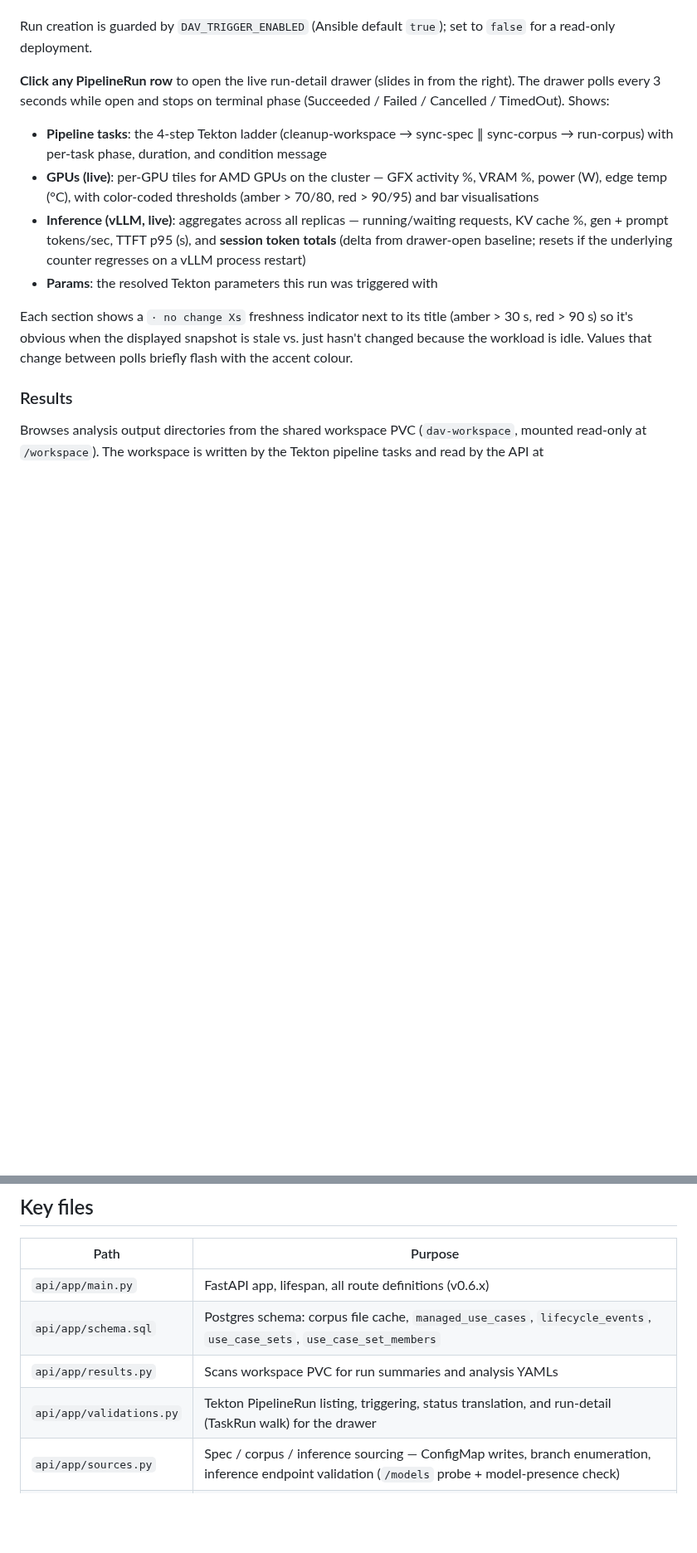
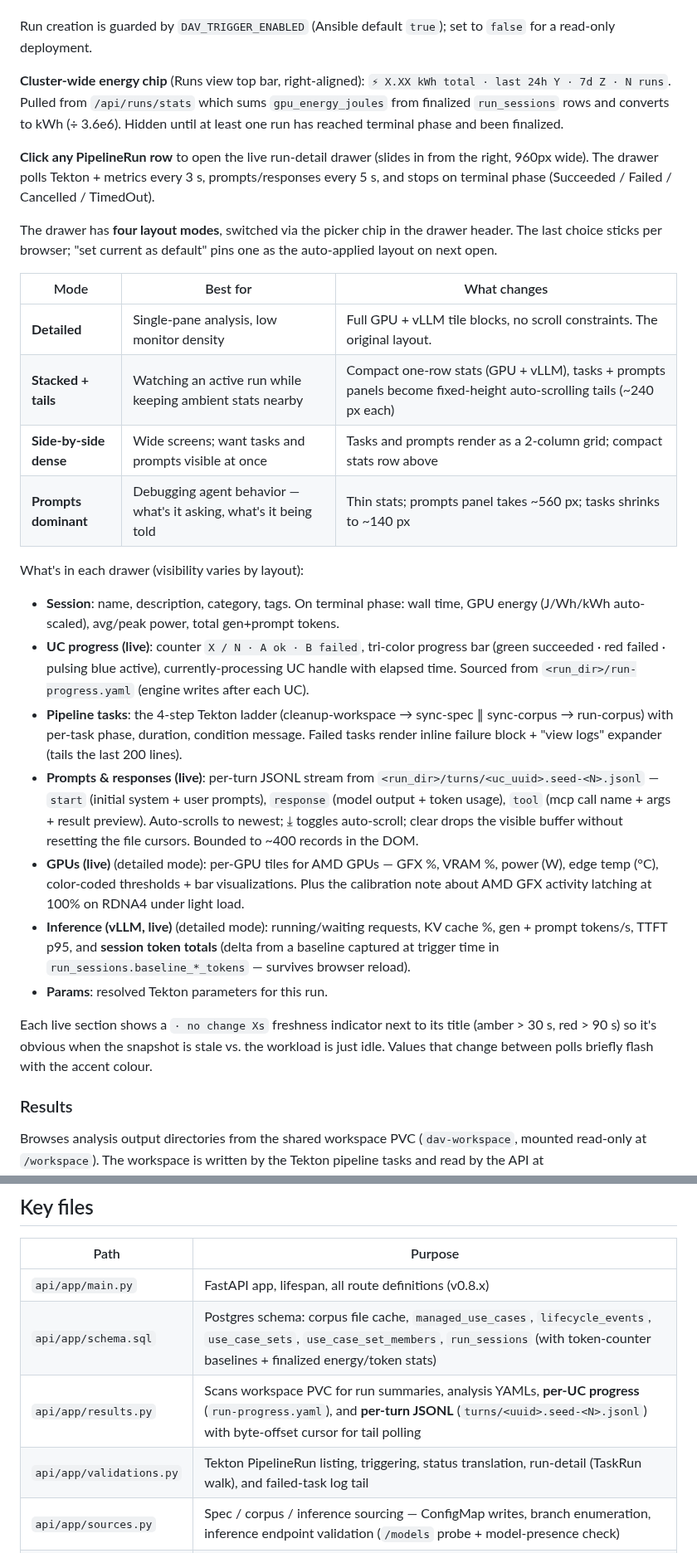
Before and after one commit to croadfeldt/dav, a Markdown page: review-console/README.md, 2 parts joined by grey strips. Shown at 83% size. Rendered like a GitHub page; blank space fills up the shorter version.

Commit message:
docs: capture v0.8 — 4-layout drawer, prompts panel, kWh chip, turns emitter
review-console/README.md:
- Runs tab section: document the four drawer layout modes with a
  quick comparison table, what's in each section incl. the new
  Prompts & responses panel and live UC progress
- Cluster-wide kWh chip on the Runs tab top bar
- Key files table: schema includes run_sessions; results.py reads
  per-UC progress + per-turn JSONL with cursor

review-console/AI-PROMPT.md:
- "Built (as of v0.8.x)" section updated with the four layouts,
  layout picker + persistence, session metadata, live prompts panel,
  per-UC progress, cluster kWh chip, persisted token baselines
- "Not yet built" list rebalanced: per-UC progress removed (built);
  NL UC authoring + FMS scraper called out

Co-Authored-By: Claude Sonnet 4.6 <noreply@anthropic.com>

```diff
--- a/review-console/README.md
+++ b/review-console/README.md
@@ -24,13 +24,29 @@ Lists all PipelineRuns for the configured Tekton pipeline, sorted newest first.
 
 Run creation is guarded by `DAV_TRIGGER_ENABLED` (Ansible default `true`); set to `false` for a read-only deployment.
 
-**Click any PipelineRun row** to open the live run-detail drawer (slides in from the right). The drawer polls every 3 seconds while open and stops on terminal phase (Succeeded / Failed / Cancelled / TimedOut). Shows:
-- **Pipeline tasks**: the 4-step Tekton ladder (cleanup-workspace → sync-spec ∥ sync-corpus → run-corpus) with per-task phase, duration, and condition message
-- **GPUs (live)**: per-GPU tiles for AMD GPUs on the cluster — GFX activity %, VRAM %, power (W), edge temp (°C), with color-coded thresholds (amber > 70/80, red > 90/95) and bar visualisations
-- **Inference (vLLM, live)**: aggregates across all replicas — running/waiting requests, KV cache %, gen + prompt tokens/sec, TTFT p95 (s), and **session token totals** (delta from drawer-open baseline; resets if the underlying counter regresses on a vLLM process restart)
-- **Params**: the resolved Tekton parameters this run was triggered with
+**Cluster-wide energy chip** (Runs view top bar, right-aligned): `⚡ X.XX kWh total · last 24h Y · 7d Z · N runs`. Pulled from `/api/runs/stats` which sums `gpu_energy_joules` from finalized `run_sessions` rows and converts to kWh (÷ 3.6e6). Hidden until at least one run has reached terminal phase and been finalized.
 
-Each section shows a `· no change Xs` freshness indicator next to its title (amber > 30 s, red > 90 s) so it's obvious when the displayed snapshot is stale vs. just hasn't changed because the workload is idle. Values that change between polls briefly flash with the accent colour.
+**Click any PipelineRun row** to open the live run-detail drawer (slides in from the right, 960px wide). The drawer polls Tekton + metrics every 3 s, prompts/responses every 5 s, and stops on terminal phase (Succeeded / Failed / Cancelled / TimedOut).
+
+The drawer has **four layout modes**, switched via the picker chip in the drawer header. The last choice sticks per browser; "set current as default" pins one as the auto-applied layout on next open.
+
+| Mode | Best for | What changes |
+|---|---|---|
+| **Detailed** | Single-pane analysis, low monitor density | Full GPU + vLLM tile blocks, no scroll constraints. The original layout. |
+| **Stacked + tails** | Watching an active run while keeping ambient stats nearby | Compact one-row stats (GPU + vLLM), tasks + prompts panels become fixed-height auto-scrolling tails (~240 px each) |
+| **Side-by-side dense** | Wide screens; want tasks and prompts visible at once | Tasks and prompts render as a 2-column grid; compact stats row above |
+| **Prompts dominant** | Debugging agent behavior — what's it asking, what's it being told | Thin stats; prompts panel takes ~560 px; tasks shrinks to ~140 px |
+
+What's in each drawer (visibility varies by layout):
+- **Session**: name, description, category, tags. On terminal phase: wall time, GPU energy (J/Wh/kWh auto-scaled), avg/peak power, total gen+prompt tokens.
+- **UC progress (live)**: counter `X / N · A ok · B failed`, tri-color progress bar (green succeeded · red failed · pulsing blue active), currently-processing UC handle with elapsed time. Sourced from `<run_dir>/run-progress.yaml` (engine writes after each UC).
+- **Pipeline tasks**: the 4-step Tekton ladder (cleanup-workspace → sync-spec ∥ sync-corpus → run-corpus) with per-task phase, duration, condition message. Failed tasks render inline failure block + "view logs" expander (tails the last 200 lines).
+- **Prompts & responses (live)**: per-turn JSONL stream from `<run_dir>/turns/<uc_uuid>.seed-<N>.jsonl` — `start` (initial system + user prompts), `response` (model output + token usage), `tool` (mcp call name + args + result preview). Auto-scrolls to newest; ⤓ toggles auto-scroll; clear drops the visible buffer without resetting the file cursors. Bounded to ~400 records in the DOM.
+- **GPUs (live)** (detailed mode): per-GPU tiles for AMD GPUs — GFX %, VRAM %, power (W), edge temp (°C), color-coded thresholds + bar visualizations. Plus the calibration note about AMD GFX activity latching at 100% on RDNA4 under light load.
+- **Inference (vLLM, live)** (detailed mode): running/waiting requests, KV cache %, gen + prompt tokens/s, TTFT p95, and **session token totals** (delta from a baseline captured at trigger time in `run_sessions.baseline_*_tokens` — survives browser reload).
+- **Params**: resolved Tekton parameters for this run.
+
+Each live section shows a `· no change Xs` freshness indicator next to its title (amber > 30 s, red > 90 s) so it's obvious when the snapshot is stale vs. the workload is just idle. Values that change between polls briefly flash with the accent colour.
 
 ### Results
 
@@ -142,10 +158,10 @@ python -m http.server 8001
 
 | Path | Purpose |
 |------|---------|
-| `api/app/main.py` | FastAPI app, lifespan, all route definitions (v0.6.x) |
-| `api/app/schema.sql` | Postgres schema: corpus file cache, `managed_use_cases`, `lifecycle_events`, `use_case_sets`, `use_case_set_members` |
-| `api/app/results.py` | Scans workspace PVC for run summaries and analysis YAMLs |
-| `api/app/validations.py` | Tekton PipelineRun listing, triggering, status translation, and run-detail (TaskRun walk) for the drawer |
+| `api/app/main.py` | FastAPI app, lifespan, all route definitions (v0.8.x) |
+| `api/app/schema.sql` | Postgres schema: corpus file cache, `managed_use_cases`, `lifecycle_events`, `use_case_sets`, `use_case_set_members`, `run_sessions` (with token-counter baselines + finalized energy/token stats) |
+| `api/app/results.py` | Scans workspace PVC for run summaries, analysis YAMLs, **per-UC progress** (`run-progress.yaml`), and **per-turn JSONL** (`turns/<uuid>.seed-<N>.jsonl`) with byte-offset cursor for tail polling |
+| `api/app/validations.py` | Tekton PipelineRun listing, triggering, status translation, run-detail (TaskRun walk), and failed-task log tail |
 | `api/app/sources.py` | Spec / corpus / inference sourcing — ConfigMap writes, branch enumeration, inference endpoint validation (`/models` probe + model-presence check) |
 | `api/app/metrics.py` | Async Prometheus query proxy targeting `thanos-querier` via the SA bearer token + service-CA bundle. Curated `snapshot()` runs ~12 PromQL queries in parallel; grouped GPU rows + vLLM scalars |
 | `api/Containerfile` | API container image spec |
```
Also changed, not shown: review-console/AI-PROMPT.md (+10 -3 lines).
